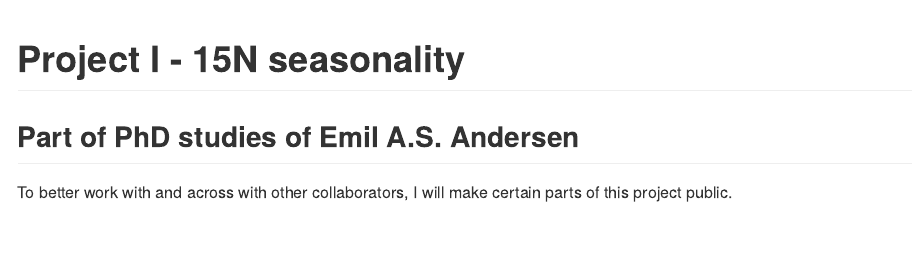
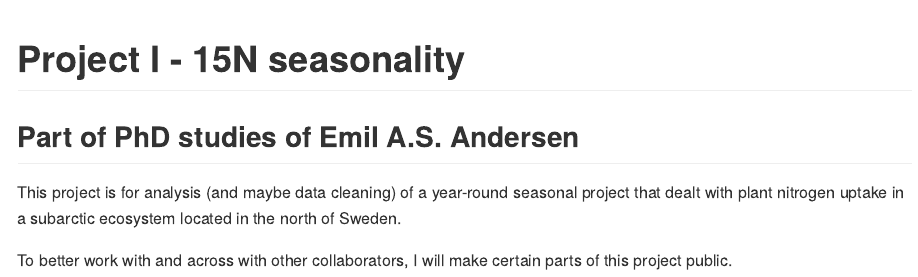
Before and after one commit to the-esherman/Project_I_15N_seasonality, an R Markdown document (README.Rmd): the page in a window 1100 px wide, from its top. Rendered offline with R 4.5, knitr and Pandoc, with nearby package versions.

Commit message:
Updated readme and generated README.md file

```diff
--- a/README.Rmd
+++ b/README.Rmd
@@ -17,4 +17,6 @@ knitr::opts_chunk$set(
 <!-- badges: start -->
 <!-- badges: end -->
 
+This project is for analysis (and maybe data cleaning) of a year-round seasonal project that dealt with plant nitrogen uptake in a subarctic ecosystem located in the north of Sweden.
+
 To better work with and across with other collaborators, I will make certain parts of this project public.
```
Also changed, not shown: README.md (added).
